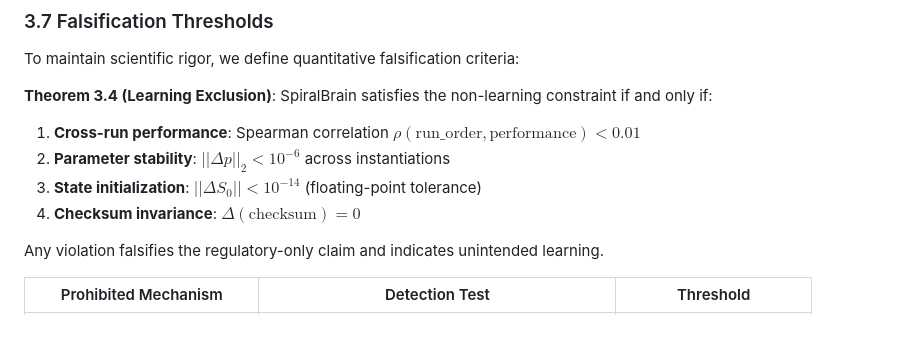
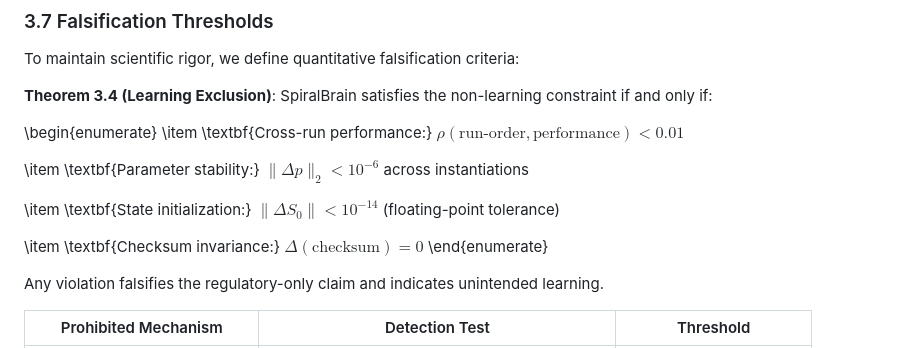
Before and after one commit to jhcragin/SpiralBrain-v3.0-public, a Markdown page: THESIS/REGULATORY_INTELLIGENCE_PARADIGM.md, the part around the change. GitHub-like rendering.

Commit message:
Syncing folders

```diff
--- a/THESIS/REGULATORY_INTELLIGENCE_PARADIGM.md
+++ b/THESIS/REGULATORY_INTELLIGENCE_PARADIGM.md
@@ -324,10 +324,19 @@ To maintain scientific rigor, we define quantitative falsification criteria:
 
 **Theorem 3.4 (Learning Exclusion)**: SpiralBrain satisfies the non-learning constraint if and only if:
 
-1. **Cross-run performance**: Spearman correlation $\rho(\text{run\_order}, \text{performance}) < 0.01$
-2. **Parameter stability**: $||\Delta p||_2 < 10^{-6}$ across instantiations
-3. **State initialization**: $||\Delta S_0|| < 10^{-14}$ (floating-point tolerance)
-4. **Checksum invariance**: $\Delta(\text{checksum}) = 0$
+\begin{enumerate}
+\item \textbf{Cross-run performance:}
+$\rho(\text{run-order}, \text{performance}) < 0.01$
+
+\item \textbf{Parameter stability:}
+$\|\Delta p\|_2 < 10^{-6}$ across instantiations
+
+\item \textbf{State initialization:}
+$\|\Delta S_0\| < 10^{-14}$ (floating-point tolerance)
+
+\item \textbf{Checksum invariance:}
+$\Delta(\text{checksum}) = 0$
+\end{enumerate}
 
 Any violation falsifies the regulatory-only claim and indicates unintended learning.
 
```
